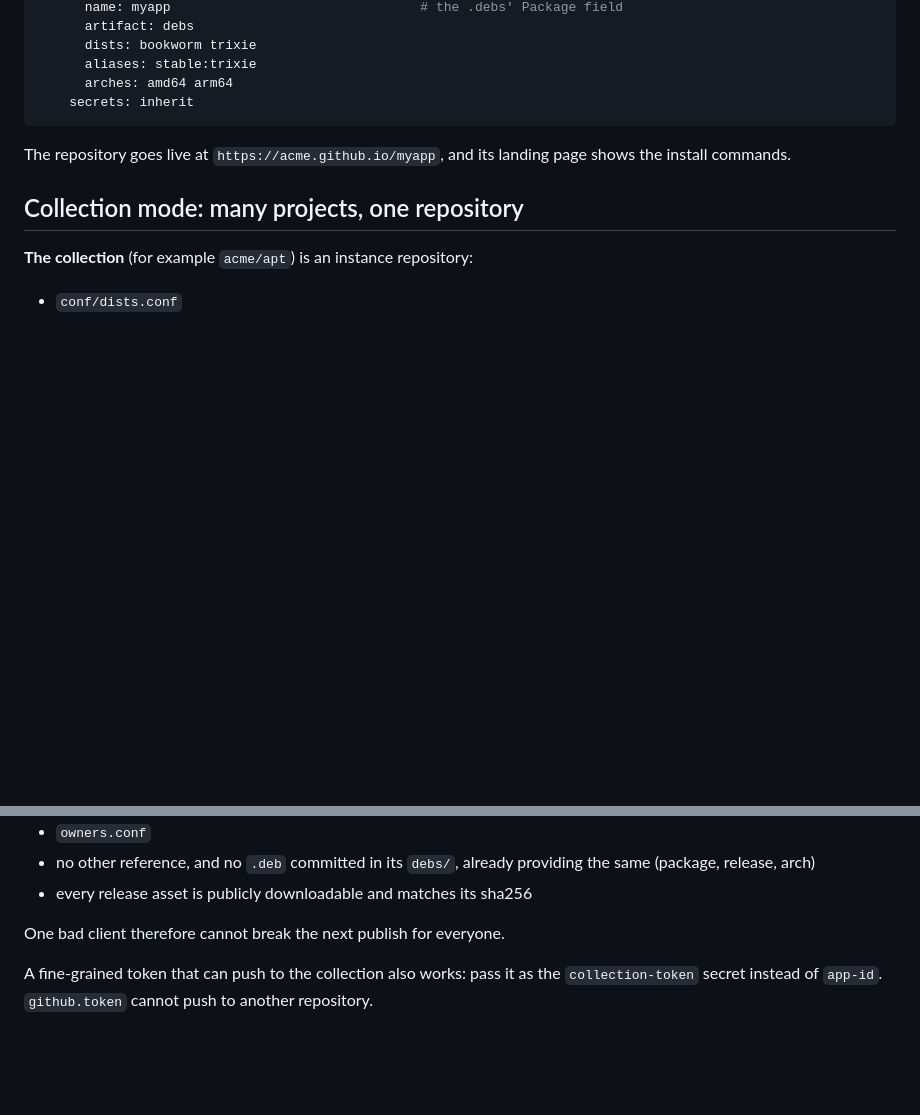
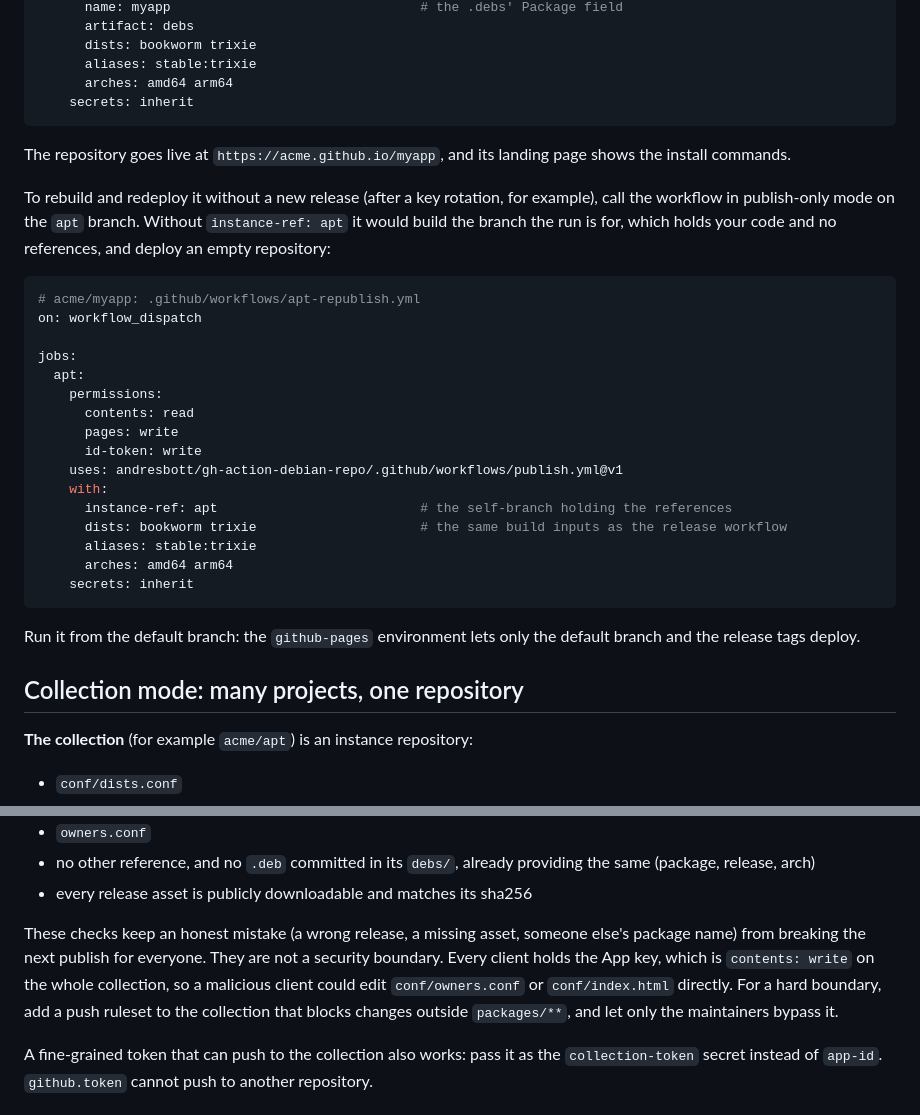
Before and after one commit to andresbott/gh-action-debian-repo, a Markdown page: README.md, 2 parts joined by grey strips. GitHub-like rendering; blank space fills up the shorter version.

Commit message:
docs: self-mode re-publish via instance-ref, and the collection trust model

````diff
--- a/README.md
+++ b/README.md
@@ -89,6 +89,33 @@ jobs:
 The repository goes live at `https://acme.github.io/myapp`, and its landing page
 shows the install commands.
 
+To rebuild and redeploy it without a new release (after a key rotation, for
+example), call the workflow in publish-only mode on the `apt` branch. Without
+`instance-ref: apt` it would build the branch the run is for, which holds your
+code and no references, and deploy an empty repository:
+
+```yaml
+# acme/myapp: .github/workflows/apt-republish.yml
+on: workflow_dispatch
+
+jobs:
+  apt:
+    permissions:
+      contents: read
+      pages: write
+      id-token: write
+    uses: andresbott/gh-action-debian-repo/.github/workflows/publish.yml@v1
+    with:
+      instance-ref: apt                          # the self-branch holding the references
+      dists: bookworm trixie                     # the same build inputs as the release workflow
+      aliases: stable:trixie
+      arches: amd64 arm64
+    secrets: inherit
+```
+
+Run it from the default branch: the `github-pages` environment lets only the
+default branch and the release tags deploy.
+
 ## Collection mode: many projects, one repository
 
 **The collection** (for example `acme/apt`) is an instance repository:
@@ -175,7 +202,13 @@ collection:
 - no other reference, and no `.deb` committed in its `debs/`, already providing the same (package, release, arch)
 - every release asset is publicly downloadable and matches its sha256
 
-One bad client therefore cannot break the next publish for everyone.
+These checks keep an honest mistake (a wrong release, a missing asset, someone
+else's package name) from breaking the next publish for everyone. They are not
+a security boundary. Every client holds the App key, which is `contents: write`
+on the whole collection, so a malicious client could edit `conf/owners.conf` or
+`conf/index.html` directly. For a hard boundary, add a push ruleset to the
+collection that blocks changes outside `packages/**`, and let only the
+maintainers bypass it.
 
 A fine-grained token that can push to the collection also works: pass it as the
 `collection-token` secret instead of `app-id`. `github.token` cannot push to
````
Also changed, not shown: DEVELOPMENT.md (+11 -1 lines).
